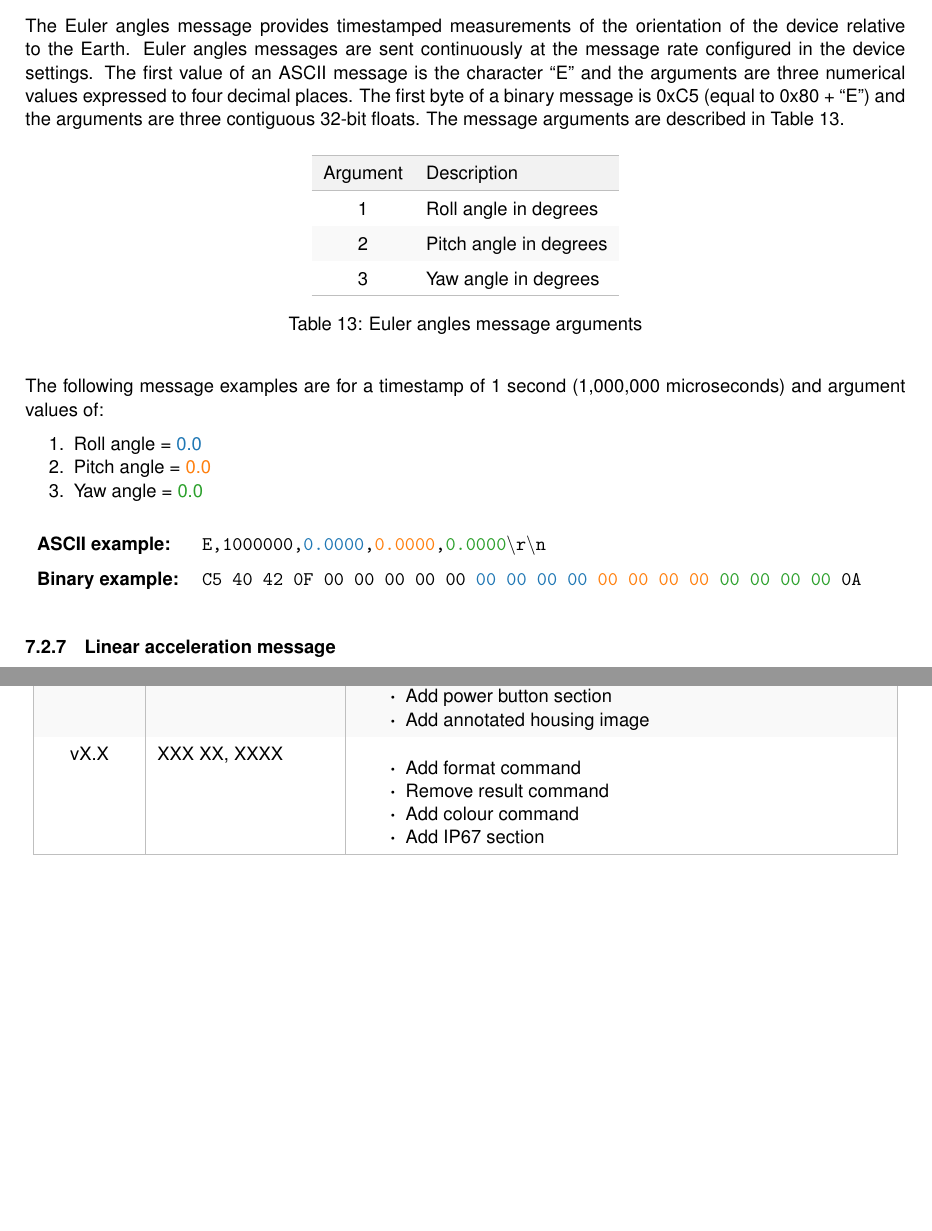
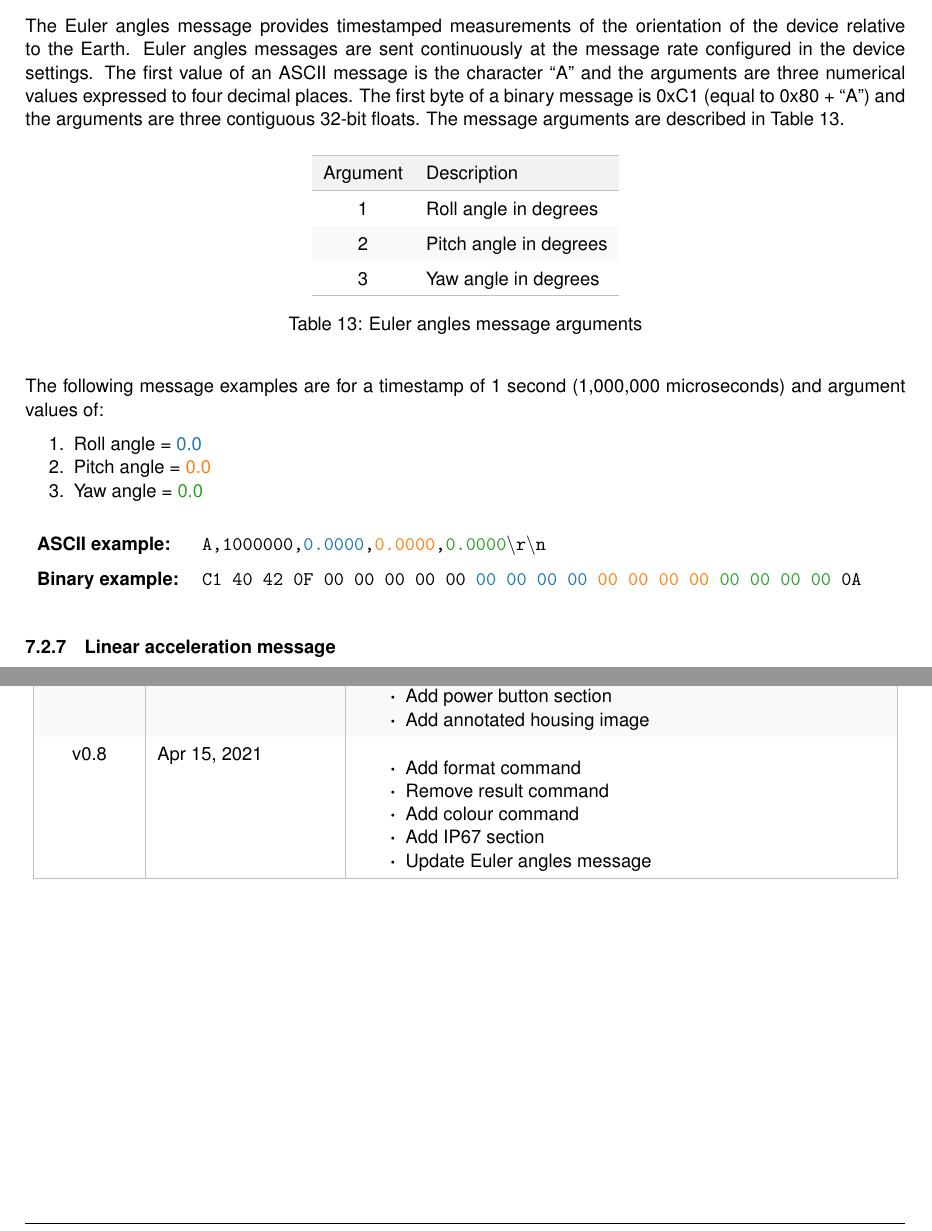
Before and after one commit to xioTechnologies/x-IMU3-User-Manual, a LaTeX document (main.tex, which reads Sections/communicationProtocol.tex, documentVersionHistory.tex): two parts of pages 19 and 48 of 49, joined at a grey line, cut so that both start at the same text, the shorter picture padded with empty space. Compiled offline with pdfLaTeX.

Commit message:
Update Euler angles message

```diff
--- a/Sections/communicationProtocol.tex
+++ b/Sections/communicationProtocol.tex
@@ -440,7 +440,7 @@ The rotation matrix message provides timestamped measurements of the orientation
 
 \subsubsection{Euler angles message}
 
-The Euler angles message provides timestamped measurements of the orientation of the device relative to the Earth.  Euler angles messages are sent continuously at the message rate configured in the device settings.  The first value of an \ac{ASCII} message is the character \enquote{E} and the arguments are three numerical values expressed to four decimal places.  The first byte of a binary message is 0xC5 (equal to 0x80 + \enquote{E}) and the arguments are three contiguous 32-bit floats.  The message arguments are described in \Fref{tab:eulerAnglesMessageArguments}.
+The Euler angles message provides timestamped measurements of the orientation of the device relative to the Earth.  Euler angles messages are sent continuously at the message rate configured in the device settings.  The first value of an \ac{ASCII} message is the character \enquote{A} and the arguments are three numerical values expressed to four decimal places.  The first byte of a binary message is 0xC1 (equal to 0x80 + \enquote{A}) and the arguments are three contiguous 32-bit floats.  The message arguments are described in \Fref{tab:eulerAnglesMessageArguments}.
 
 \begingroup
     \def\tempArgumentA{Roll angle in degrees}
@@ -458,11 +458,11 @@ The Euler angles message provides timestamped measurements of the orientation of
     \def\tempValueA{0.0}
     \def\tempValueB{0.0}
     \def\tempValueC{0.0}
-    \def\tempAsciiFirst{E}
+    \def\tempAsciiFirst{A}
     \def\tempAsciiA{0.0000}
     \def\tempAsciiB{0.0000}
     \def\tempAsciiC{0.0000}
-    \def\tempBinaryFirst{C5}
+    \def\tempBinaryFirst{C1}
     \def\tempBinaryA{00 00 00 00}
     \def\tempBinaryB{00 00 00 00}
     \def\tempBinaryC{00 00 00 00}
--- a/documentVersionHistory.tex
+++ b/documentVersionHistory.tex
@@ -53,12 +53,13 @@
 			\item Add power button section
 			\item Add annotated housing image
         \end{itemize}\\
-        vX.X & XXX XX, XXXX &
+        v0.8 & Apr 15, 2021 &
         \begin{itemize}
 			\item Add format command
 			\item Remove result command
 			\item Add colour command
 			\item Add \ac{IP67} section
+			\item Update Euler angles message
         \end{itemize}\\
         \arrayrulecolor{gray!50}\hline
     \end{longtable}
--- a/main.tex
+++ b/main.tex
@@ -44,7 +44,7 @@
 
 \author{x-io Technologies}
 \title{x-IMU3 User Manual}
-\newcommand{\version}{vX.X}
+\newcommand{\version}{v0.8}
 \date{\today}
 
 \begin{document}
```
